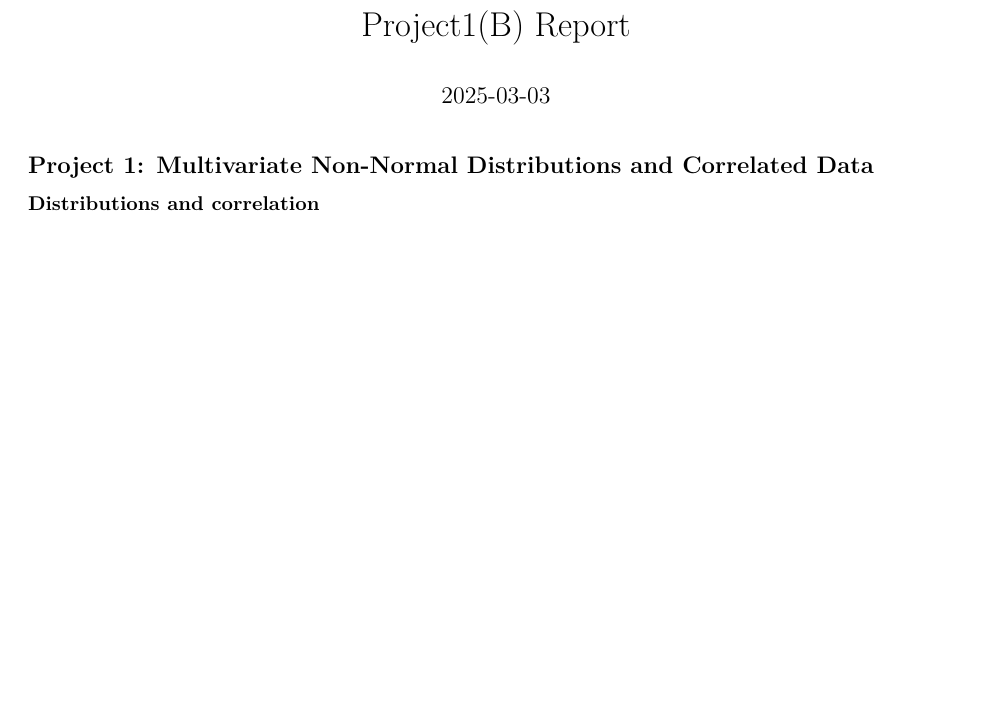
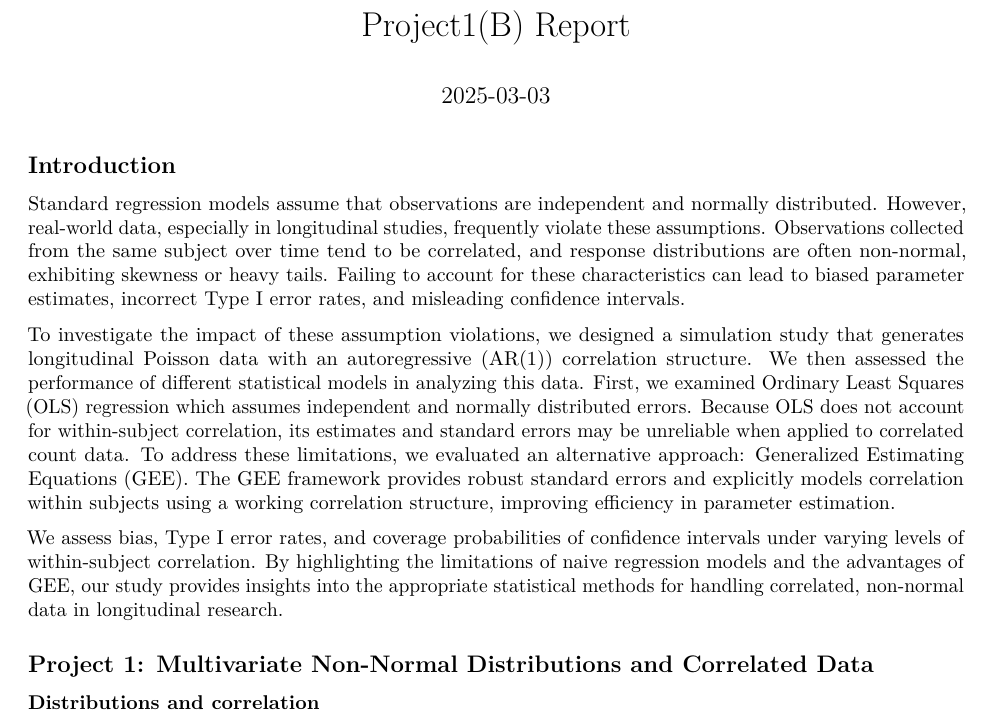
Before and after one commit to Minghe4419/p8160_gp1b, an R Markdown document (project1b_report.Rmd): part of page 1 of 16 before the commit and part of page 1 of 17 after it, cut so that both start at the same text, the shorter picture padded with empty space. Rendered offline with R 4.5, knitr and Pandoc, then LaTeX, with nearby package versions; some code elsewhere in the file could not run offline.

Commit message:
kaleb - added introduction paragraph to report. May want to add more on Newton-Raphson, lmk thoughts or feel free to edit.

````diff
--- a/project1b_report.Rmd
+++ b/project1b_report.Rmd
@@ -7,6 +7,14 @@ output: pdf_document
 ```{r setup, include=FALSE}
 knitr::opts_chunk$set(echo = TRUE)
 ```
+
+## Introduction
+
+Standard regression models assume that observations are independent and normally distributed. However, real-world data, especially in longitudinal studies, frequently violate these assumptions. Observations collected from the same subject over time tend to be correlated, and response distributions are often non-normal, exhibiting skewness or heavy tails. Failing to account for these characteristics can lead to biased parameter estimates, incorrect Type I error rates, and misleading confidence intervals.
+
+To investigate the impact of these assumption violations, we designed a simulation study that generates longitudinal Poisson data with an autoregressive (AR(1)) correlation structure. We then assessed the performance of different statistical models in analyzing this data. First, we examined Ordinary Least Squares (OLS) regression which assumes independent and normally distributed errors. Because OLS does not account for within-subject correlation, its estimates and standard errors may be unreliable when applied to correlated count data. To address these limitations, we evaluated an alternative approach: Generalized Estimating Equations (GEE). The GEE framework provides robust standard errors and explicitly models correlation within subjects using a working correlation structure, improving efficiency in parameter estimation.
+
+We assess bias, Type I error rates, and coverage probabilities of confidence intervals under varying levels of within-subject correlation. By highlighting the limitations of naive regression models and the advantages of GEE, our study provides insights into the appropriate statistical methods for handling correlated, non-normal data in longitudinal research.
 
 ## Project 1: Multivariate Non-Normal Distributions and Correlated Data
 
````
Also changed, not shown: project1b_report_files/figure-latex/unnamed-chunk-2-1.pdf (added), project1b_report_files/figure-latex/unnamed-chunk-2-2.pdf (added).
